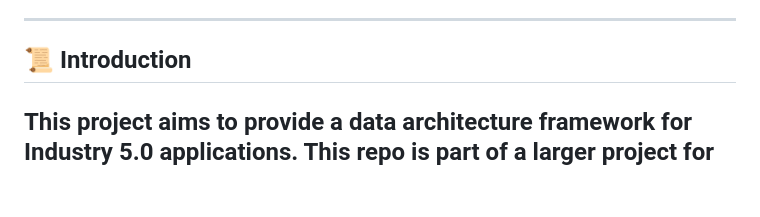
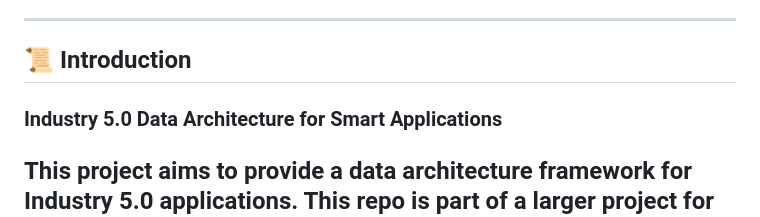
Before and after one commit to M4rinz/MyFork-smart-industrial-database, a Markdown page: README.md, the part around the change. GitHub-like rendering; blank space fills up the shorter version.

```diff
--- a/README.md
+++ b/README.md
@@ -45,6 +45,7 @@ A Python script that populates the database using data from the provided CSV fil
    A Python script that contains unit tests for the database functions (see the Testing section for more details).
 ---
 ## 📜 Introduction
+### Industry 5.0 Data Architecture for Smart Applications
 
 This project aims to provide a data architecture framework for Industry 5.0 applications.
 This repo is part of a larger project for the Smart Applications course at the University of Pisa.
```
